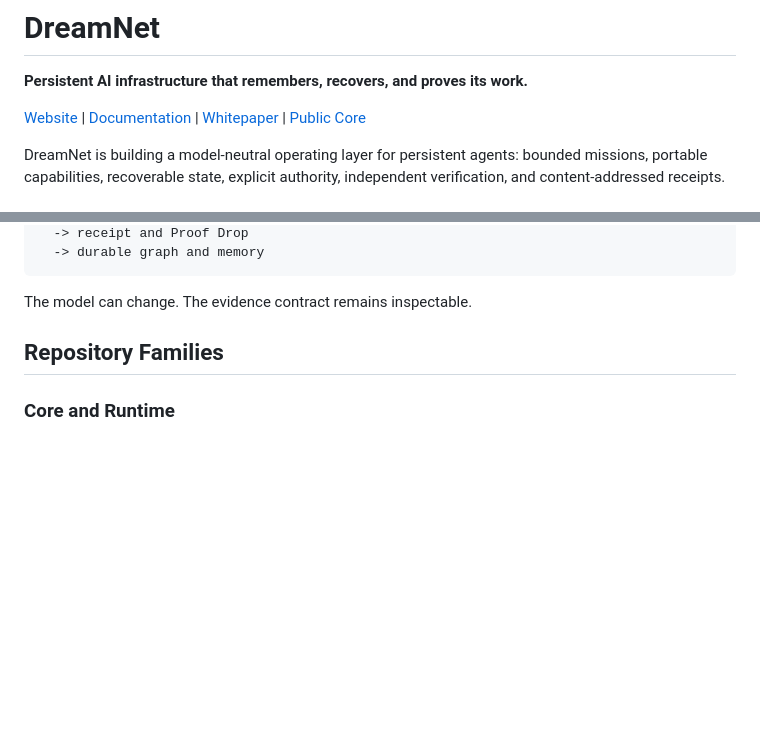
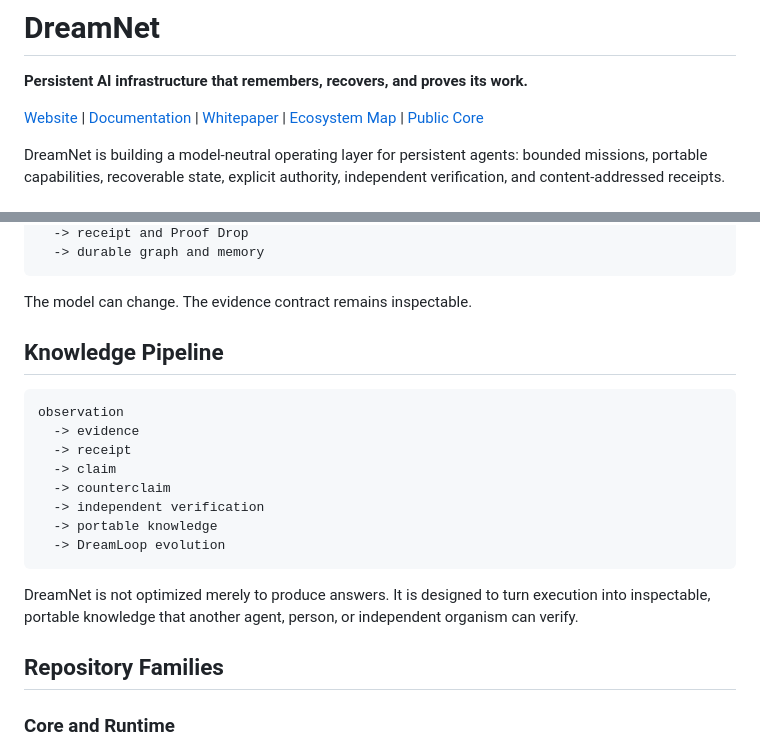
Before and after one commit to BrandonDucar/BrandonDucar, a Markdown page: README.md, 2 parts joined by grey strips. Rendered like a GitHub page; blank space fills up the shorter version.

Commit message:
docs: publish DreamNet ecosystem map

````diff
--- a/README.md
+++ b/README.md
@@ -5,6 +5,7 @@
 [Website](https://dreamnet.ink) |
 [Documentation](https://docs.dreamnet.ink) |
 [Whitepaper](https://docs.dreamnet.ink/whitepaper) |
+[Ecosystem Map](ECOSYSTEM.md) |
 [Public Core](https://github.com/BrandonDucar/Dreamnet)
 
 DreamNet is building a model-neutral operating layer for persistent agents:
@@ -47,6 +48,23 @@ Human goal
 ```
 
 The model can change. The evidence contract remains inspectable.
+
+## Knowledge Pipeline
+
+```text
+observation
+  -> evidence
+  -> receipt
+  -> claim
+  -> counterclaim
+  -> independent verification
+  -> portable knowledge
+  -> DreamLoop evolution
+```
+
+DreamNet is not optimized merely to produce answers. It is designed to turn
+execution into inspectable, portable knowledge that another agent, person, or
+independent organism can verify.
 
 ## Repository Families
 
````
Also changed, not shown: ECOSYSTEM.md (added, +86 -0 lines).
